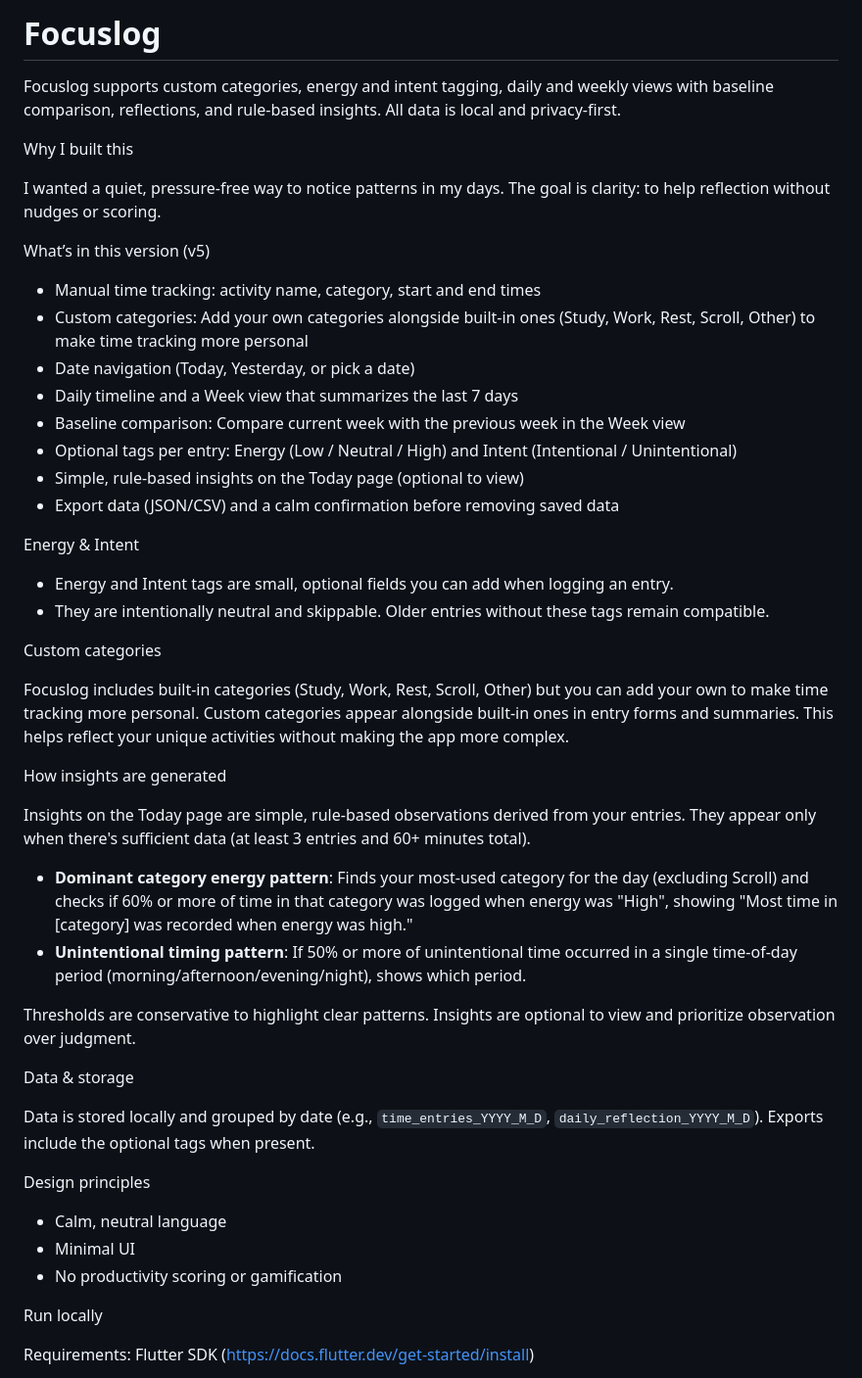
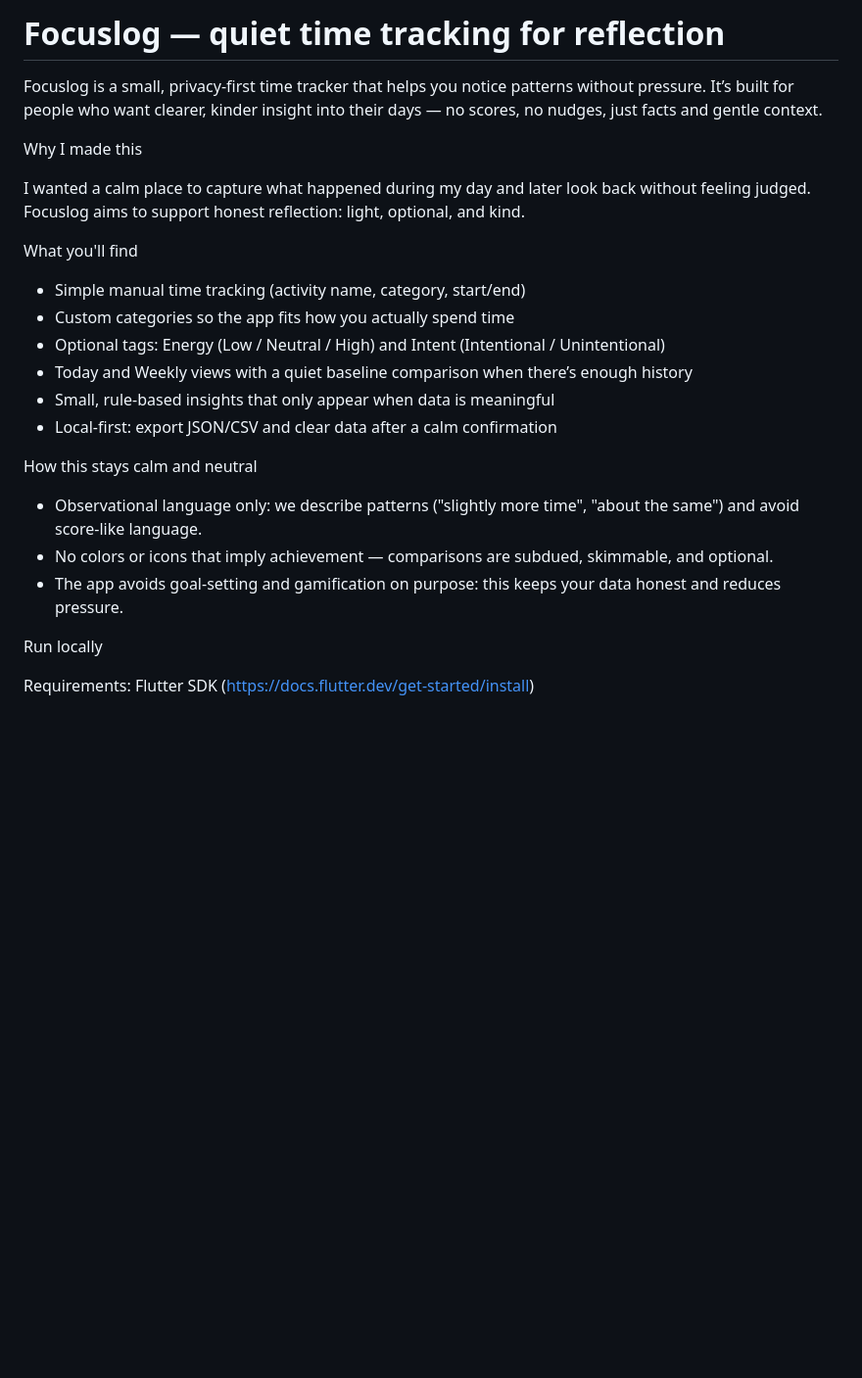
Before and after one commit to Kavin-ks/FocusLog, a Markdown page: README.md, the part around the change. Shown at 98% size. Drawn GitHub-style; blank space fills up the shorter version.

Commit message:
Rewrite README in human, conversational tone

```diff
--- a/README.md
+++ b/README.md
@@ -1,50 +1,25 @@
-# Focuslog
+# Focuslog — quiet time tracking for reflection
 
-Focuslog supports custom categories, energy and intent tagging, daily and weekly views with baseline comparison, reflections, and rule-based insights. All data is local and privacy-first.
+Focuslog is a small, privacy-first time tracker that helps you notice patterns without pressure. It’s built for people who want clearer, kinder insight into their days — no scores, no nudges, just facts and gentle context.
 
-Why I built this
+Why I made this
 
-I wanted a quiet, pressure-free way to notice patterns in my days. The goal is clarity: to help reflection without nudges or scoring.
+I wanted a calm place to capture what happened during my day and later look back without feeling judged. Focuslog aims to support honest reflection: light, optional, and kind.
 
-What’s in this version (v5)
+What you'll find
 
-- Manual time tracking: activity name, category, start and end times
-- Custom categories: Add your own categories alongside built-in ones (Study, Work, Rest, Scroll, Other) to make time tracking more personal
-- Date navigation (Today, Yesterday, or pick a date)
-- Daily timeline and a Week view that summarizes the last 7 days
-- Baseline comparison: Compare current week with the previous week in the Week view
-- Optional tags per entry: Energy (Low / Neutral / High) and Intent (Intentional / Unintentional)
-- Simple, rule-based insights on the Today page (optional to view)
-- Export data (JSON/CSV) and a calm confirmation before removing saved data
+- Simple manual time tracking (activity name, category, start/end)
+- Custom categories so the app fits how you actually spend time
+- Optional tags: Energy (Low / Neutral / High) and Intent (Intentional / Unintentional)
+- Today and Weekly views with a quiet baseline comparison when there’s enough history
+- Small, rule-based insights that only appear when data is meaningful
+- Local-first: export JSON/CSV and clear data after a calm confirmation
 
-Energy & Intent
+How this stays calm and neutral
 
-- Energy and Intent tags are small, optional fields you can add when logging an entry.
-- They are intentionally neutral and skippable. Older entries without these tags remain compatible.
-
-Custom categories
-
-Focuslog includes built-in categories (Study, Work, Rest, Scroll, Other) but you can add your own to make time tracking more personal. Custom categories appear alongside built-in ones in entry forms and summaries. This helps reflect your unique activities without making the app more complex.
-
-How insights are generated
-
-Insights on the Today page are simple, rule-based observations derived from your entries. They appear only when there's sufficient data (at least 3 entries and 60+ minutes total).
-
-- **Dominant category energy pattern**: Finds your most-used category for the day (excluding Scroll) and checks if 60% or more of time in that category was logged when energy was "High", showing "Most time in [category] was recorded when energy was high."
-- **Unintentional timing pattern**: If 50% or more of unintentional time occurred in a single time-of-day period (morning/afternoon/evening/night), shows which period.
-
-Thresholds are conservative to highlight clear patterns. Insights are optional to view and prioritize observation over judgment.
-
-Data & storage
-
-Data is stored locally and grouped by date (e.g., `time_entries_YYYY_M_D`, `daily_reflection_YYYY_M_D`).
-Exports include the optional tags when present.
-
-Design principles
-
-- Calm, neutral language
-- Minimal UI
-- No productivity scoring or gamification
+- Observational language only: we describe patterns ("slightly more time", "about the same") and avoid score-like language.
+- No colors or icons that imply achievement — comparisons are subdued, skimmable, and optional.
+- The app avoids goal-setting and gamification on purpose: this keeps your data honest and reduces pressure.
 
 Run locally
 
```
